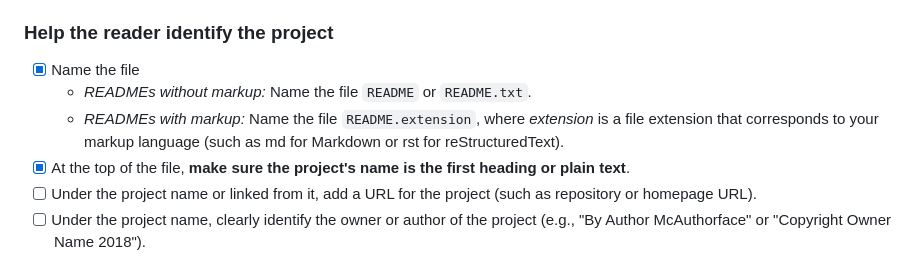
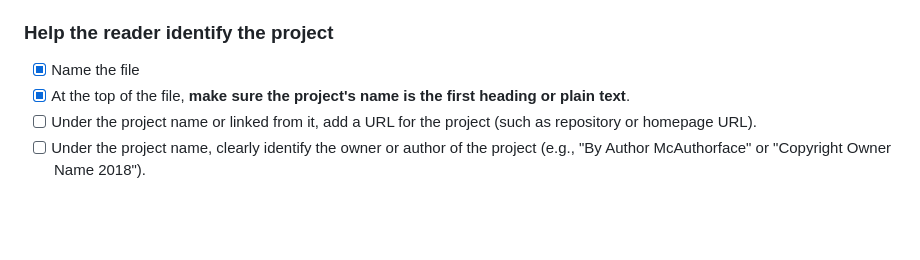
Before and after one commit to FAC29A/seriousTranslationTool, a Markdown page: README.md, the part around the change. Rendered like a GitHub page; blank space fills up the shorter version.

```diff
--- a/README.md
+++ b/README.md
@@ -26,8 +26,6 @@ Text go in, other text go out
 ### Help the reader identify the project
 
 - [x] Name the file
-  - *READMEs without markup:* Name the file `README` or `README.txt`.
-  - *READMEs with markup:* Name the file `README.extension`, where *extension* is a file extension that corresponds to your markup language (such as md for Markdown or rst for reStructuredText).
 - [x] At the top of the file, **make sure the project's name is the first heading or plain text**.
 - [ ] Under the project name or linked from it, add a URL for the project (such as repository or homepage URL).
 - [ ] Under the project name, clearly identify the owner or author of the project (e.g., "By Author McAuthorface" or "Copyright Owner Name 2018").
```
